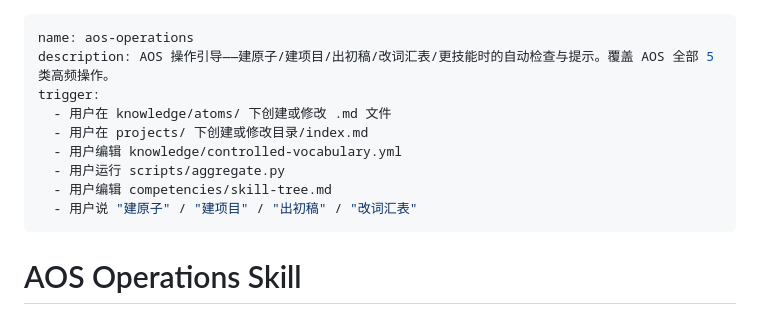
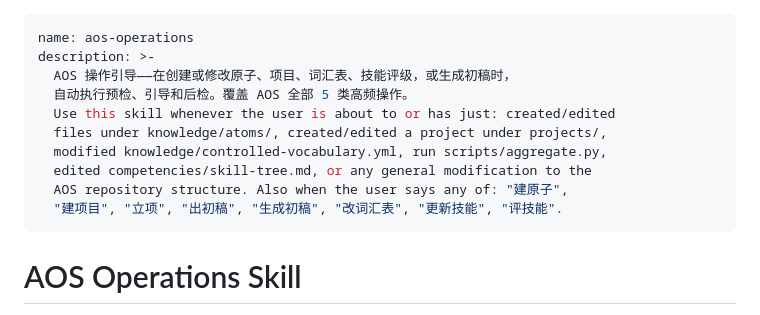
Before and after one commit to Co-STEM-Lab/AOS, a Markdown page: .claude/skills/aos-operations.md, the part around the change. Rendered like a GitHub page.

Commit message:
fix: remove invalid trigger field from skills
Claude Code skills 匹配依据是 description，不是 trigger。
改为 qian-skill 同款 description 格式：> 折行长描述，列出触发场景。

```diff
--- a/.claude/skills/aos-operations.md
+++ b/.claude/skills/aos-operations.md
@@ -1,13 +1,14 @@
 ---
 name: aos-operations
-description: AOS 操作引导——建原子/建项目/出初稿/改词汇表/更技能时的自动检查与提示。覆盖 AOS 全部 5 类高频操作。
-trigger:
-  - 用户在 knowledge/atoms/ 下创建或修改 .md 文件
-  - 用户在 projects/ 下创建或修改目录/index.md
-  - 用户编辑 knowledge/controlled-vocabulary.yml
-  - 用户运行 scripts/aggregate.py
-  - 用户编辑 competencies/skill-tree.md
-  - 用户说 "建原子" / "建项目" / "出初稿" / "改词汇表"
+description: >-
+  AOS 操作引导——在创建或修改原子、项目、词汇表、技能评级，或生成初稿时，
+  自动执行预检、引导和后检。覆盖 AOS 全部 5 类高频操作。
+  Use this skill whenever the user is about to or has just: created/edited
+  files under knowledge/atoms/, created/edited a project under projects/,
+  modified knowledge/controlled-vocabulary.yml, run scripts/aggregate.py,
+  edited competencies/skill-tree.md, or any general modification to the
+  AOS repository structure. Also when the user says any of: "建原子",
+  "建项目", "立项", "出初稿", "生成初稿", "改词汇表", "更新技能", "评技能".
 ---
 
 # AOS Operations Skill
```
Also changed, not shown: .claude/skills/aos-guardian.md (+7 -5 lines).
